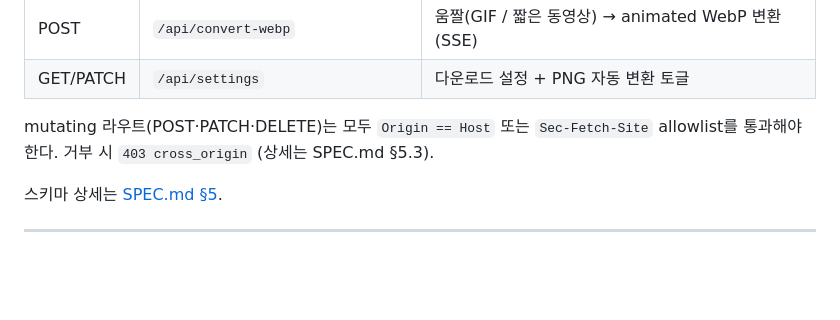
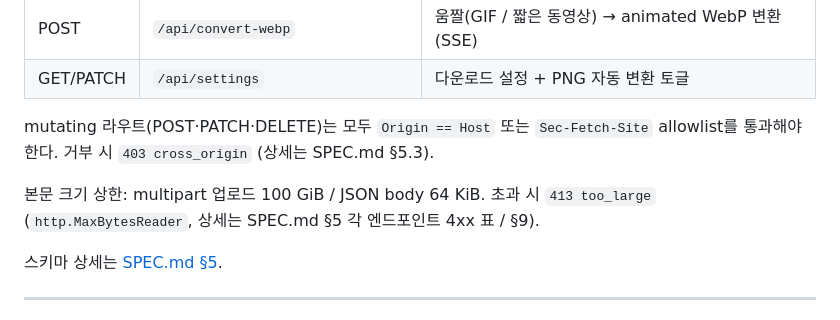
Before and after one commit to changmink/MM, a Markdown page: README.md, the part around the change. GitHub-like rendering; blank space fills up the shorter version.

Commit message:
docs(readme): D.1 follow-up — body-size cap 정책을 API 절에 등재
D.1(SPEC §5/§9 limits)에서 추가한 413 too_large 응답을 README §API에서도
짚어 SPEC와 일관 — same-origin 정책(line 106)이 SPEC §5.3을 참조하는
패턴을 그대로 따른다.

Co-Authored-By: Claude Opus 4.7 (1M context) <noreply@anthropic.com>

```diff
--- a/README.md
+++ b/README.md
@@ -105,6 +105,8 @@ go run ./cmd/server
 
 mutating 라우트(POST·PATCH·DELETE)는 모두 `Origin == Host` 또는 `Sec-Fetch-Site` allowlist를 통과해야 한다. 거부 시 `403 cross_origin` (상세는 SPEC.md §5.3).
 
+본문 크기 상한: multipart 업로드 100 GiB / JSON body 64 KiB. 초과 시 `413 too_large` (`http.MaxBytesReader`, 상세는 SPEC.md §5 각 엔드포인트 4xx 표 / §9).
+
 스키마 상세는 [SPEC.md §5](SPEC.md#5-api-design).
 
 ---
```
